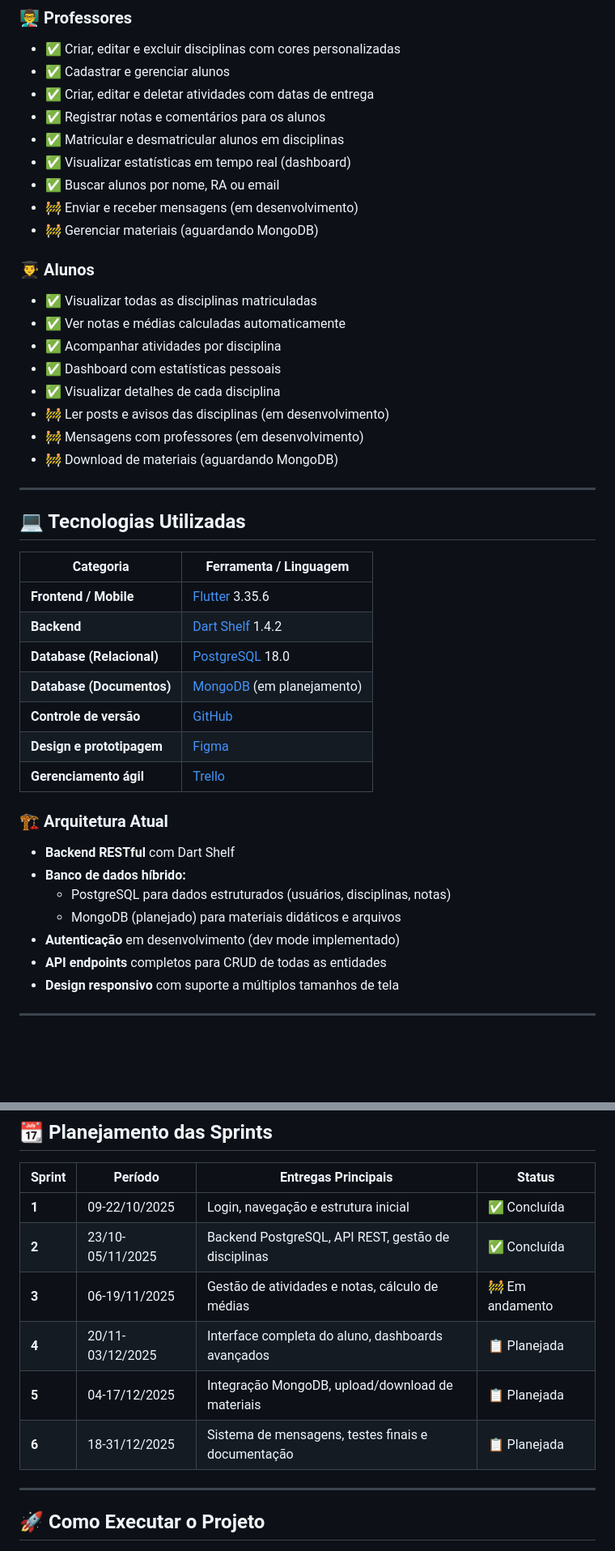
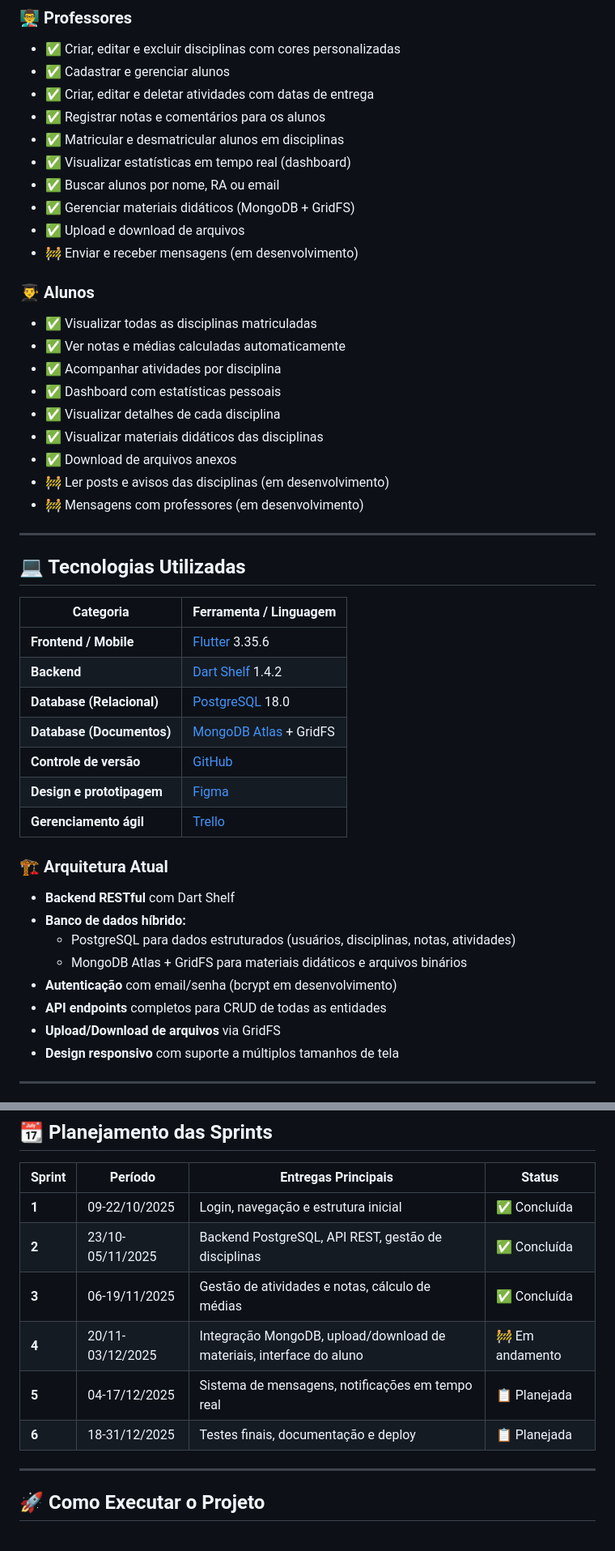
Before and after one commit to PII-4Semestre/SistemaParaProfessores, a Markdown page: README.md, 2 parts joined by grey strips. Shown at 81% size. GitHub-like rendering; blank space fills up the shorter version.

```diff
--- a/README.md
+++ b/README.md
@@ -30,8 +30,9 @@ A solução centraliza informações como **disciplinas, notas, atividades e avi
 - ✅ Matricular e desmatricular alunos em disciplinas
 - ✅ Visualizar estatísticas em tempo real (dashboard)
 - ✅ Buscar alunos por nome, RA ou email
+- ✅ Gerenciar materiais didáticos (MongoDB + GridFS)
+- ✅ Upload e download de arquivos
 - 🚧 Enviar e receber mensagens (em desenvolvimento)
-- 🚧 Gerenciar materiais (aguardando MongoDB)
 
 ### 👨‍🎓 Alunos
 - ✅ Visualizar todas as disciplinas matriculadas
@@ -39,9 +40,10 @@ A solução centraliza informações como **disciplinas, notas, atividades e avi
 - ✅ Acompanhar atividades por disciplina
 - ✅ Dashboard com estatísticas pessoais
 - ✅ Visualizar detalhes de cada disciplina
+- ✅ Visualizar materiais didáticos das disciplinas
+- ✅ Download de arquivos anexos
 - 🚧 Ler posts e avisos das disciplinas (em desenvolvimento)
 - 🚧 Mensagens com professores (em desenvolvimento)
-- 🚧 Download de materiais (aguardando MongoDB)
 
 ---
 
@@ -52,7 +54,7 @@ A solução centraliza informações como **disciplinas, notas, atividades e avi
 | **Frontend / Mobile** | [Flutter](https://flutter.dev) 3.35.6 |
 | **Backend** | [Dart Shelf](https://pub.dev/packages/shelf) 1.4.2 |
 | **Database (Relacional)** | [PostgreSQL](https://www.postgresql.org) 18.0 |
-| **Database (Documentos)** | [MongoDB](https://www.mongodb.com) (em planejamento) |
+| **Database (Documentos)** | [MongoDB Atlas](https://www.mongodb.com) + GridFS |
 | **Controle de versão** | [GitHub](https://github.com) |
 | **Design e prototipagem** | [Figma](https://www.figma.com) |
 | **Gerenciamento ágil** | [Trello](https://trello.com) |
@@ -60,10 +62,11 @@ A solução centraliza informações como **disciplinas, notas, atividades e avi
 ### 🏗 Arquitetura Atual
 - **Backend RESTful** com Dart Shelf
 - **Banco de dados híbrido:**
-  - PostgreSQL para dados estruturados (usuários, disciplinas, notas)
-  - MongoDB (planejado) para materiais didáticos e arquivos
-- **Autenticação** em desenvolvimento (dev mode implementado)
+  - PostgreSQL para dados estruturados (usuários, disciplinas, notas, atividades)
+  - MongoDB Atlas + GridFS para materiais didáticos e arquivos binários
+- **Autenticação** com email/senha (bcrypt em desenvolvimento)
 - **API endpoints** completos para CRUD de todas as entidades
+- **Upload/Download de arquivos** via GridFS
 - **Design responsivo** com suporte a múltiplos tamanhos de tela
 
 ---
@@ -105,10 +108,10 @@ O projeto segue o framework **SCRUM**, com sprints quinzenais e entregas increme
 |---------|---------|---------------------|--------|
 | **1** | 09-22/10/2025 | Login, navegação e estrutura inicial | ✅ Concluída |
 | **2** | 23/10-05/11/2025 | Backend PostgreSQL, API REST, gestão de disciplinas | ✅ Concluída |
-| **3** | 06-19/11/2025 | Gestão de atividades e notas, cálculo de médias | 🚧 Em andamento |
-| **4** | 20/11-03/12/2025 | Interface completa do aluno, dashboards avançados | 📋 Planejada |
-| **5** | 04-17/12/2025 | Integração MongoDB, upload/download de materiais | 📋 Planejada |
-| **6** | 18-31/12/2025 | Sistema de mensagens, testes finais e documentação | 📋 Planejada |
+| **3** | 06-19/11/2025 | Gestão de atividades e notas, cálculo de médias | ✅ Concluída |
+| **4** | 20/11-03/12/2025 | Integração MongoDB, upload/download de materiais, interface do aluno | 🚧 Em andamento |
+| **5** | 04-17/12/2025 | Sistema de mensagens, notificações em tempo real | 📋 Planejada |
+| **6** | 18-31/12/2025 | Testes finais, documentação e deploy | 📋 Planejada |
 
 ---
 
```
